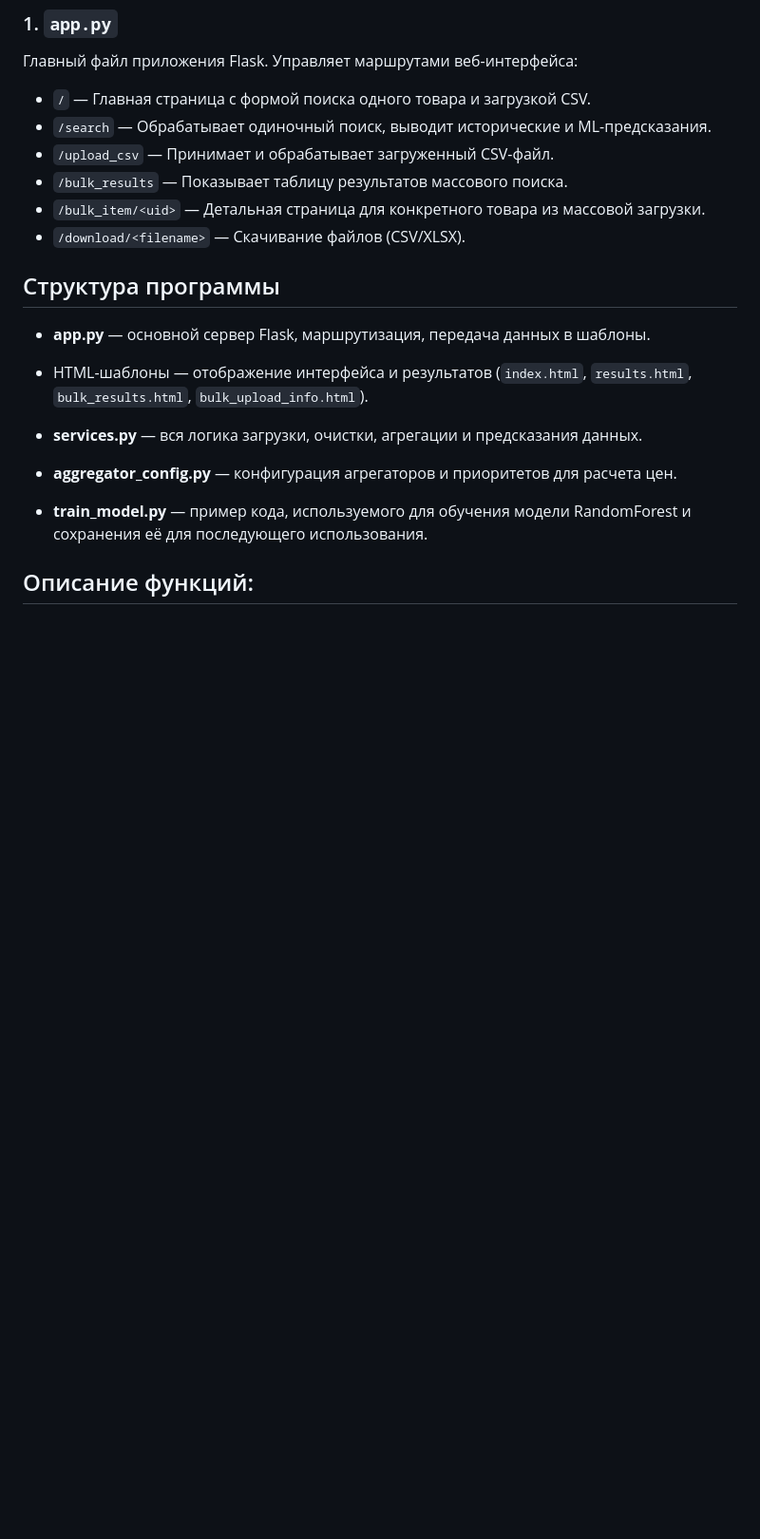
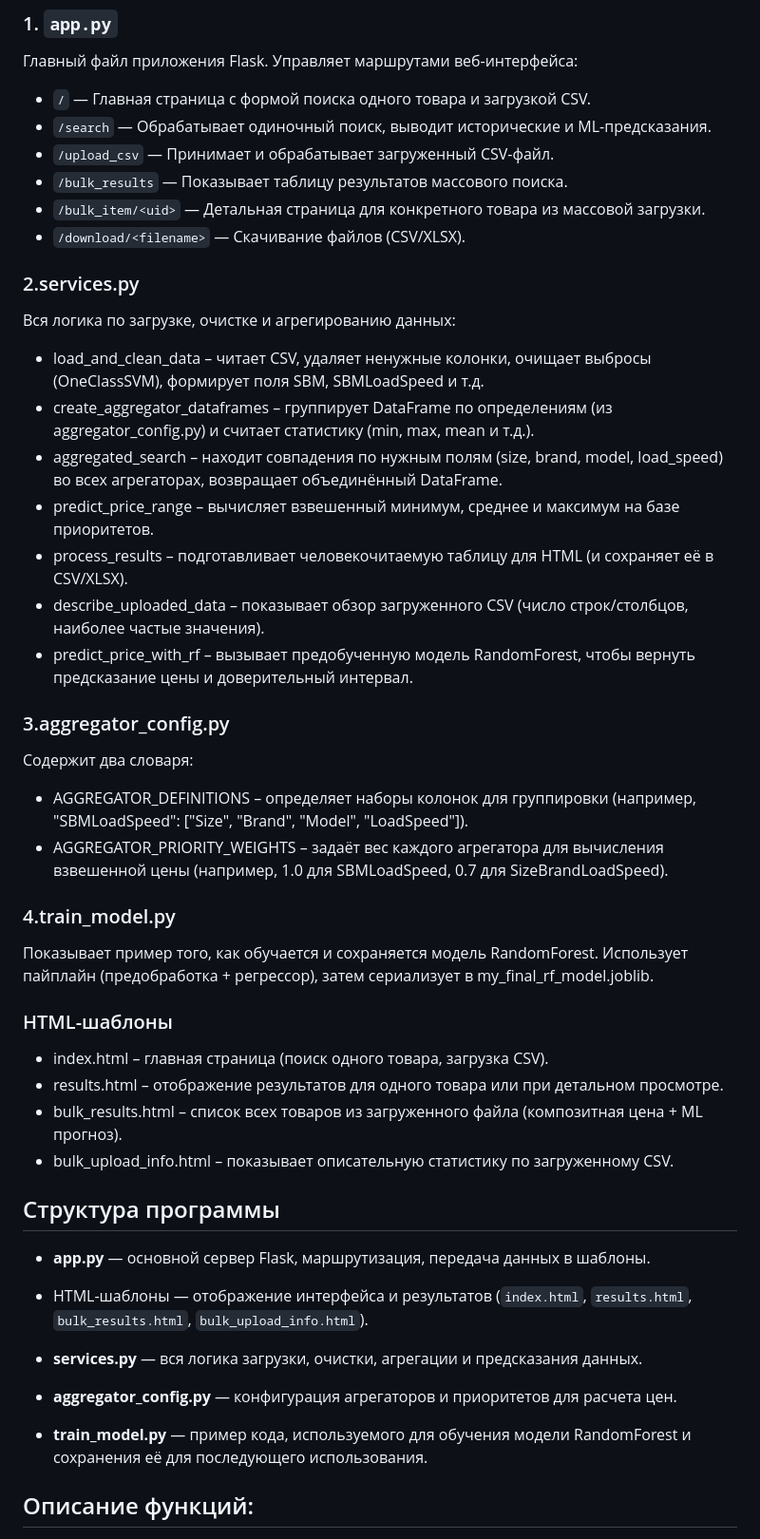
Before and after one commit to ilyacapitoliy/operator_tool_v1, a Markdown page: README.md, the part around the change. Shown: that part at 95% size. Drawn GitHub-style; blank space fills up the shorter version.

Commit message:
Update README.md4

```diff
--- a/README.md
+++ b/README.md
@@ -106,6 +106,36 @@ train_model.py -> my_final_rf_model.joblib
 - `/bulk_results` — Показывает таблицу результатов массового поиска.
 - `/bulk_item/<uid>` — Детальная страница для конкретного товара из массовой загрузки.
 - `/download/<filename>` — Скачивание файлов (CSV/XLSX).
+
+### 2.services.py
+
+Вся логика по загрузке, очистке и агрегированию данных:
+
+- load_and_clean_data – читает CSV, удаляет ненужные колонки, очищает выбросы (OneClassSVM), формирует поля SBM, SBMLoadSpeed и т.д.
+- create_aggregator_dataframes – группирует DataFrame по определениям (из aggregator_config.py) и считает статистику (min, max, mean и т.д.).
+- aggregated_search – находит совпадения по нужным полям (size, brand, model, load_speed) во всех агрегаторах, возвращает объединённый DataFrame.
+- predict_price_range – вычисляет взвешенный минимум, среднее и максимум на базе приоритетов.
+- process_results – подготавливает человекочитаемую таблицу для HTML (и сохраняет её в CSV/XLSX).
+- describe_uploaded_data – показывает обзор загруженного CSV (число строк/столбцов, наиболее частые значения).
+- predict_price_with_rf – вызывает предобученную модель RandomForest, чтобы вернуть предсказание цены и доверительный интервал.
+
+### 3.aggregator_config.py
+
+Содержит два словаря:
+
+- AGGREGATOR_DEFINITIONS – определяет наборы колонок для группировки (например, "SBMLoadSpeed": ["Size", "Brand", "Model", "LoadSpeed"]).
+- AGGREGATOR_PRIORITY_WEIGHTS – задаёт вес каждого агрегатора для вычисления взвешенной цены (например, 1.0 для SBMLoadSpeed, 0.7 для SizeBrandLoadSpeed).
+
+### 4.train_model.py
+
+Показывает пример того, как обучается и сохраняется модель RandomForest.
+Использует пайплайн (предобработка + регрессор), затем сериализует в my_final_rf_model.joblib.
+
+### HTML-шаблоны
+- index.html – главная страница (поиск одного товара, загрузка CSV).
+- results.html – отображение результатов для одного товара или при детальном просмотре.
+- bulk_results.html – список всех товаров из загруженного файла (композитная цена + ML прогноз).
+- bulk_upload_info.html – показывает описательную статистику по загруженному CSV.
 
 ## Структура программы
 
```
